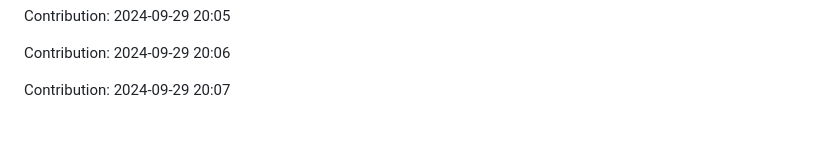
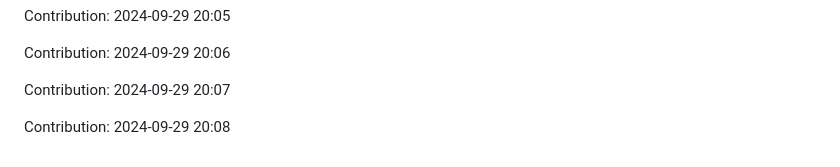
Before and after one commit to orion9ftf/scrapping-ruby-python, a Markdown page: README.md, the part around the change. GitHub-like rendering; blank space fills up the shorter version.

Commit message:
"Contribution: 2024-09-29 20:08"

```diff
--- a/README.md
+++ b/README.md
@@ -2683,3 +2683,5 @@ Contribution: 2024-09-29 20:05
 Contribution: 2024-09-29 20:06
 
 Contribution: 2024-09-29 20:07
+
+Contribution: 2024-09-29 20:08
```
